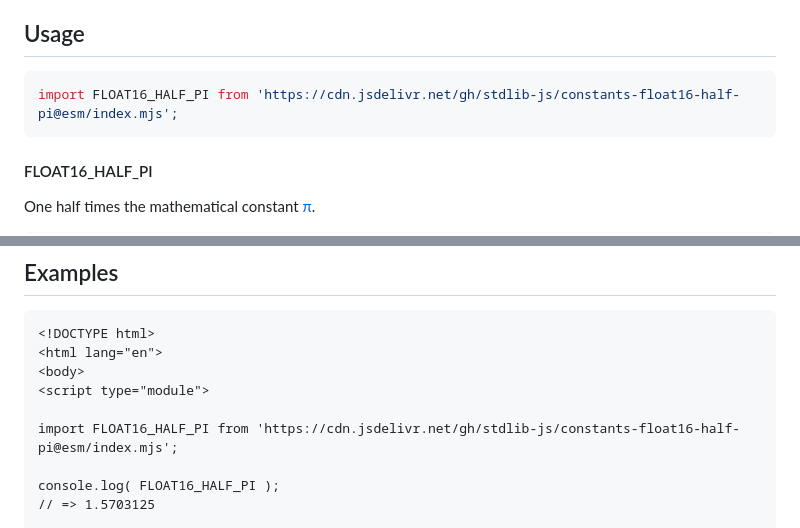
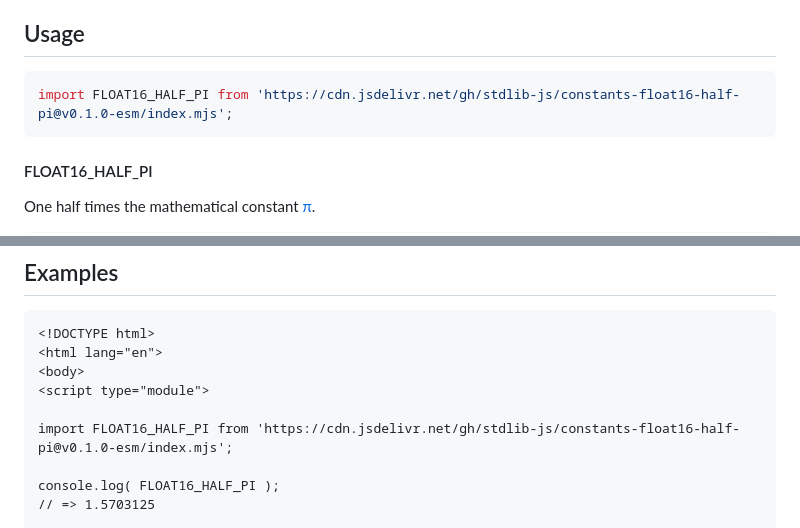
Before and after one commit to stdlib-js/constants-float16-half-pi, a Markdown page: README.md, 2 parts joined by grey strips. Drawn GitHub-style.

Commit message:
Update README.md for ESM bundle v0.1.0

````diff
--- a/README.md
+++ b/README.md
@@ -42,7 +42,7 @@ limitations under the License.
 ## Usage
 
 ```javascript
-import FLOAT16_HALF_PI from 'https://cdn.jsdelivr.net/gh/stdlib-js/constants-float16-half-pi@esm/index.mjs';
+import FLOAT16_HALF_PI from 'https://cdn.jsdelivr.net/gh/stdlib-js/constants-float16-half-pi@v0.1.0-esm/index.mjs';
 ```
 
 #### FLOAT16_HALF_PI
@@ -72,7 +72,7 @@ var bool = ( FLOAT16_HALF_PI === 1.5703125 );
 <body>
 <script type="module">
 
-import FLOAT16_HALF_PI from 'https://cdn.jsdelivr.net/gh/stdlib-js/constants-float16-half-pi@esm/index.mjs';
+import FLOAT16_HALF_PI from 'https://cdn.jsdelivr.net/gh/stdlib-js/constants-float16-half-pi@v0.1.0-esm/index.mjs';
 
 console.log( FLOAT16_HALF_PI );
 // => 1.5703125
````
